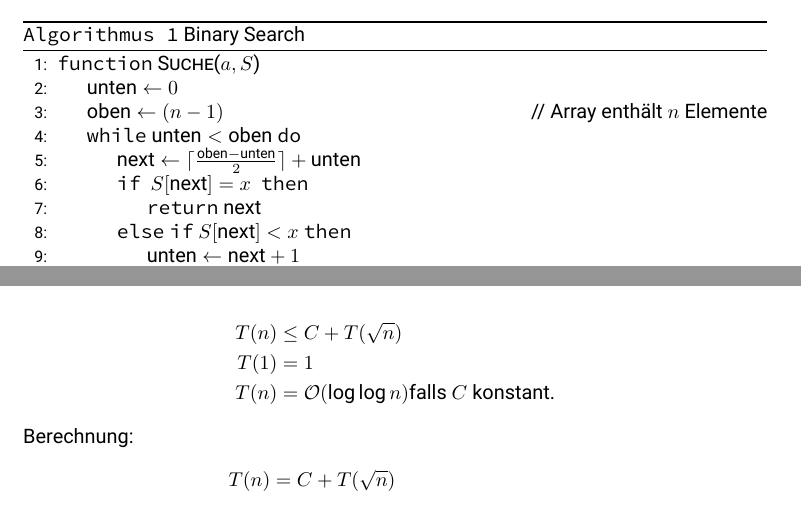
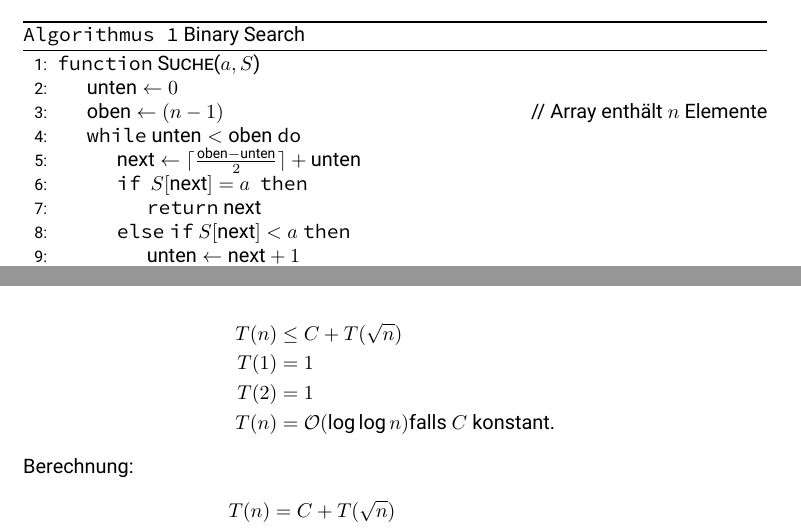
Before and after one commit to FinnIckler/Algorithmen-Skript-Update-SS-16, a LaTeX document (algo.tex, which reads chapters/3-suchen.tex): two parts of pages 13 and 15 of 96, joined at a grey line, cut so that both start at the same text. The pictures show the PDF file algo.pdf that the author committed with the source.

Commit message:
Zwei kleine Fehler gefixt

```diff
--- a/chapters/3-suchen.tex
+++ b/chapters/3-suchen.tex
@@ -39,9 +38,9 @@
         			    \State $\text{oben} \gets (n-1)$ \Comment{Array enthält $n$ Elemente}
         				\While{$\text{unten} < \text{oben}$}
         				    \State{$\text{next} \gets \lceil \frac{\text{oben} - \text{unten}}{2} \rceil + \text{unten}$}
-                            \If{ $S[\text{next}] = x$ }
+                            \If{ $S[\text{next}] = a$ }
                                 \State{\Return $\text{next}$}
-                            \ElsIf{$S[\text{next}] < x$}
+                            \ElsIf{$S[\text{next}] < a$}
                                 \State{$\text{unten} \gets \text{next}+1$}
                             \Else
                                 \State{$\text{oben} \gets \text{next}-1$}
@@ -114,6 +113,7 @@
             \begin{align*}
                 T(n) &\leq C + T(\sqrt{n}) \\
                 T(1) &= 1 \\
+				T(2) &= 1 \\
                 T(n) &= \LO(\log \log n) \text{falls } C \text{ konstant.}
             \end{align*}
             Berechnung:
```
Also changed, not shown: algo.pdf, chapters/3-suchen.tex (5 more changed lines).
